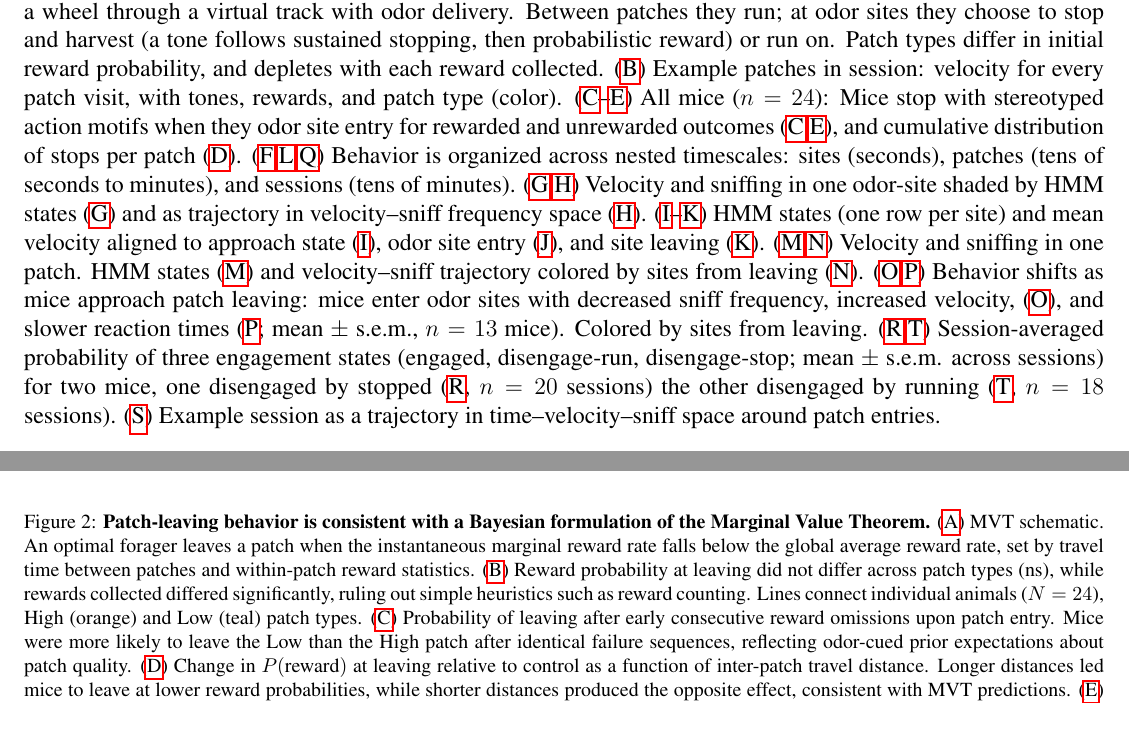
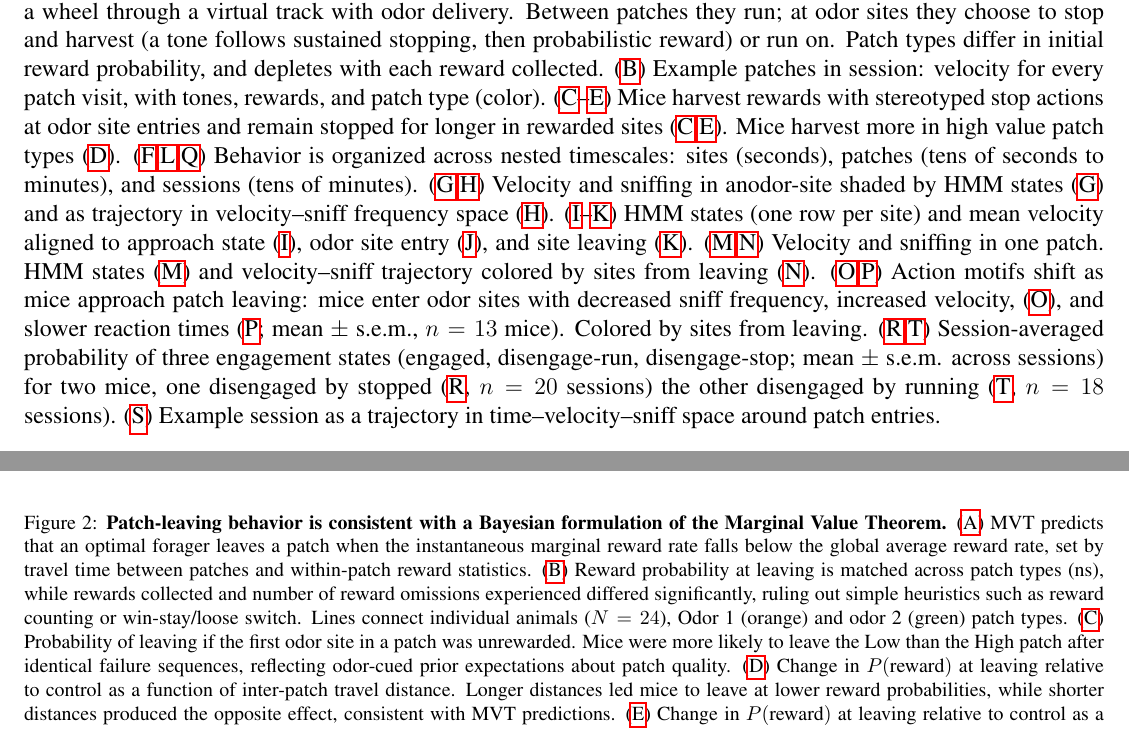
Before and after one commit to lauradriscoll/cosyne2026_adaptive_behavior, a LaTeX document (main.tex, which reads figures/fig1/fig1.tex, figures/fig2/fig2.tex): two parts of pages 2 and 3 of 3, joined at a grey line, cut so that both start at the same text. Compiled offline with pdfLaTeX.

Commit message:
Updates from Overleaf

```diff
--- a/figures/fig1/fig1.tex
+++ b/figures/fig1/fig1.tex
@@ -144,12 +144,12 @@
   \caption{\textbf{Multi-timescale structure of behavior in a virtual patch-foraging task.}
     (\subref{fig:1-a}) Head-fixed mice run on a wheel through a virtual track with odor delivery. Between patches they run; at odor sites they choose to stop and harvest (a tone follows sustained stopping, then probabilistic reward) or run on. Patch types differ in initial reward probability, and depletes with each reward collected.
     (\subref{fig:1-b}) Example patches in session: velocity for every patch visit, with tones, rewards, and patch type (color).
-    (\subref{fig:1-c}--\subref{fig:1-e}) All mice ($n=24$): Mice stop with stereotyped action motifs when they odor site entry for rewarded and unrewarded outcomes (\subref{fig:1-c},\subref{fig:1-e}), and cumulative distribution of stops per patch (\subref{fig:1-d}).
+    (\subref{fig:1-c}--\subref{fig:1-e}) Mice harvest rewards with stereotyped stop actions at odor site entries and remain stopped for longer in rewarded sites (\subref{fig:1-c},\subref{fig:1-e}). Mice harvest more in high value patch types (\subref{fig:1-d}).
     (\subref{fig:1-f},\subref{fig:1-l},\subref{fig:1-q}) Behavior is organized across nested timescales: sites (seconds), patches (tens of seconds to minutes), and sessions (tens of minutes).
-    (\subref{fig:1-g},\subref{fig:1-h}) Velocity and sniffing in one odor-site shaded by HMM states (\subref{fig:1-g}) and as trajectory in velocity--sniff frequency space (\subref{fig:1-h}).
+    (\subref{fig:1-g},\subref{fig:1-h}) Velocity and sniffing in anodor-site shaded by HMM states (\subref{fig:1-g}) and as trajectory in velocity--sniff frequency space (\subref{fig:1-h}).
     (\subref{fig:1-i}--\subref{fig:1-k}) HMM states (one row per site) and mean velocity aligned to approach state (\subref{fig:1-i}), odor site entry (\subref{fig:1-j}), and site leaving (\subref{fig:1-k}).
     (\subref{fig:1-m},\subref{fig:1-n}) Velocity and sniffing in one patch. HMM states (\subref{fig:1-m}) and velocity--sniff trajectory colored by sites from leaving (\subref{fig:1-n}).
-    (\subref{fig:1-o},\subref{fig:1-p}) Behavior shifts as mice approach patch leaving: mice enter odor sites with decreased sniff frequency, increased velocity, (\subref{fig:1-o}), and slower reaction times  (\subref{fig:1-p}; mean $\pm$ s.e.m., $n=13$ mice). Colored by sites from leaving.
+    (\subref{fig:1-o},\subref{fig:1-p}) Action motifs shift as mice approach patch leaving: mice enter odor sites with decreased sniff frequency, increased velocity, (\subref{fig:1-o}), and slower reaction times  (\subref{fig:1-p}; mean $\pm$ s.e.m., $n=13$ mice). Colored by sites from leaving.
     (\subref{fig:1-r},\subref{fig:1-t}) Session-averaged probability of three engagement states (engaged, disengage-run, disengage-stop; mean $\pm$ s.e.m. across sessions) for two mice, one disengaged by stopped (\subref{fig:1-r}, $n=20$ sessions) the other disengaged by running (\subref{fig:1-t}, $n=18$ sessions).
     (\subref{fig:1-s}) Example session as a trajectory in time--velocity--sniff space around patch entries.}
   \label{fig:1}
--- a/figures/fig2/fig2.tex
+++ b/figures/fig2/fig2.tex
@@ -129,9 +129,9 @@
   \end{tikzpicture}}% end makebox
 
   \caption{\textbf{Patch-leaving behavior is consistent with a Bayesian formulation of the Marginal Value Theorem.}
-    (\subref{fig:2-a}) MVT schematic. An optimal forager leaves a patch when the instantaneous marginal reward rate falls below the global average reward rate, set by travel time between patches and within-patch reward statistics.
-    (\subref{fig:2-b}) Reward probability at leaving did not differ across patch types (ns), while rewards collected differed significantly, ruling out simple heuristics such as reward counting. Lines connect individual animals ($N=24$), High (orange) and Low (teal) patch types.
-    (\subref{fig:2-c}) Probability of leaving after early consecutive reward omissions upon patch entry. Mice were more likely to leave the Low than the High patch after identical failure sequences, reflecting odor-cued prior expectations about patch quality.
+    (\subref{fig:2-a}) MVT predicts that an optimal forager leaves a patch when the instantaneous marginal reward rate falls below the global average reward rate, set by travel time between patches and within-patch reward statistics.
+    (\subref{fig:2-b}) Reward probability at leaving is matched across patch types (ns), while rewards collected and number of reward omissions experienced differed significantly, ruling out simple heuristics such as reward counting or win-stay/loose switch. Lines connect individual animals ($N=24$), Odor 1 (orange) and odor 2 (green) patch types.
+    (\subref{fig:2-c}) Probability of leaving if the first odor site in a patch was unrewarded. Mice were more likely to leave the Low than the High patch after identical failure sequences, reflecting odor-cued prior expectations about patch quality.
     (\subref{fig:2-d}) Change in $P(\text{reward})$ at leaving relative to control as a function of inter-patch travel distance. Longer distances led mice to leave at lower reward probabilities, while shorter distances produced the opposite effect, consistent with MVT predictions.
     (\subref{fig:2-e}) Change in $P(\text{reward})$ at leaving relative to control as a function of inter-patch wheel friction. Increased friction raises the effective travel cost, leading mice to leave patches at lower reward probabilities.
     (\subref{fig:2-f},\subref{fig:2-h}) Reward probability depletion curves for the transition to a higher (\subref{fig:2-f}) and lower (\subref{fig:2-h}) global reward rate. In (\subref{fig:2-f}), odor 2 reward statistics were increased to match those of odor 1; in (\subref{fig:2-h}), odor 1 reward statistics were decreased to match those of odor 2. Solid lines show the new reward statistics; faded lines show the original conditions.
```
